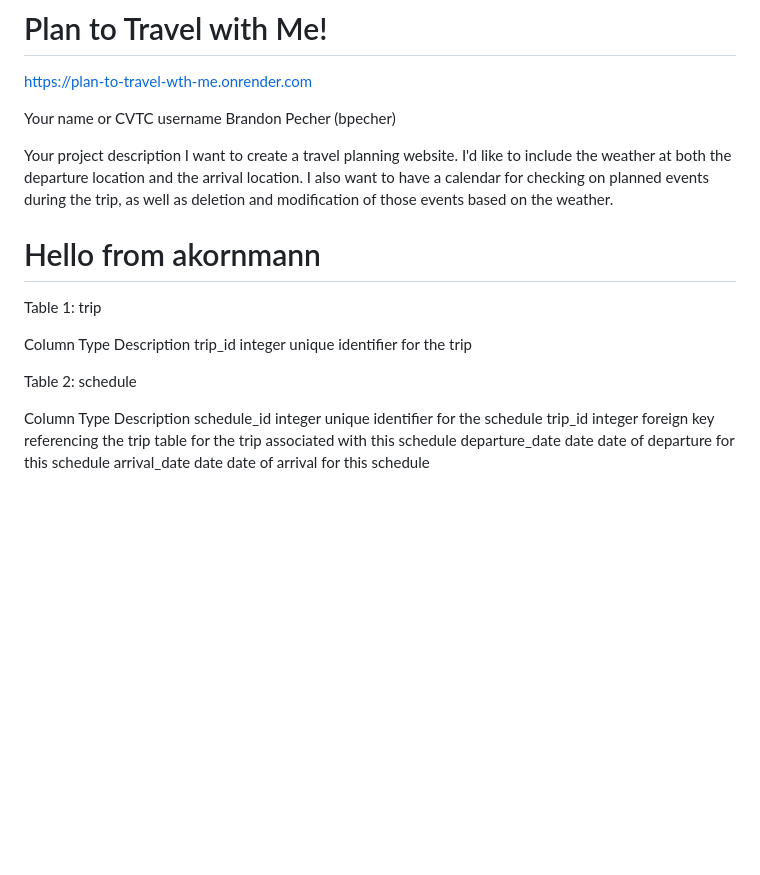
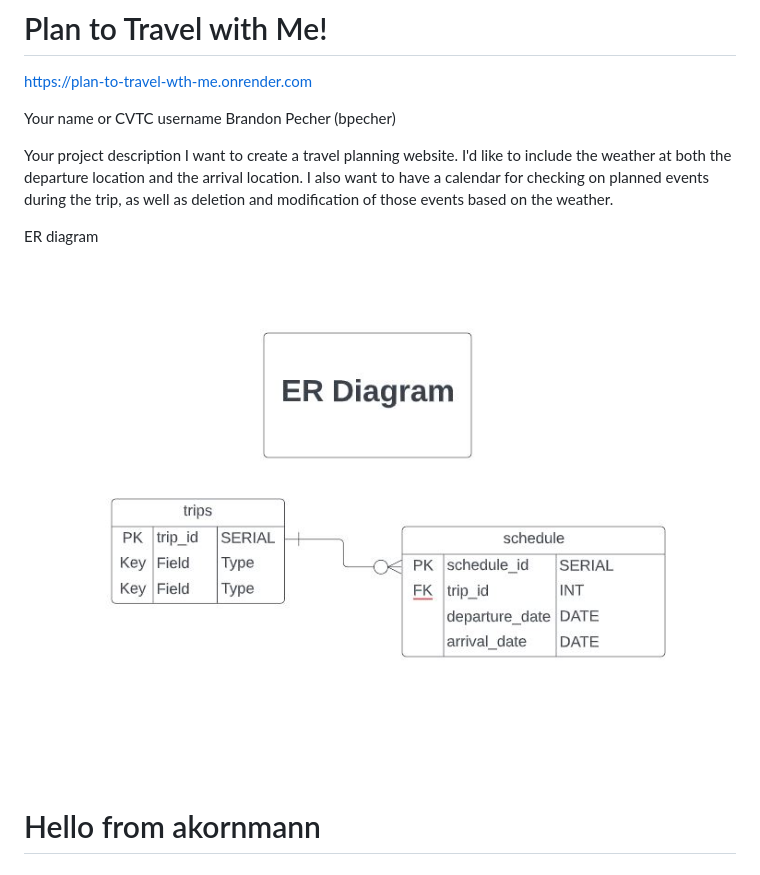
Before and after one commit to it-sd/sqc-project-bpecher, a Markdown page: README.md, the part around the change. Drawn GitHub-style; pictures changed too: docs/ERDiagram.png (added); blank space fills up the shorter version.

```diff
--- a/README.md
+++ b/README.md
@@ -7,18 +7,10 @@ Brandon Pecher (bpecher)
 Your project description
 I want to create a travel planning website. I'd like to include the weather at both the departure location and the arrival location. I also want to have a calendar for checking on planned events during the trip, as well as deletion and modification of those events based on the weather.
 
+ER diagram
+
+![RelationalDiagram](/docs/ERDiagram.png)
+
 
 Hello from akornmann
-=======
-Table 1: trip
-
-Column	Type	Description
-trip_id	integer	unique identifier for the trip
-
-Table 2: schedule
-
-Column	Type	Description
-schedule_id	integer	unique identifier for the schedule
-trip_id	integer	foreign key referencing the trip table for the trip associated with this schedule
-departure_date	date	date of departure for this schedule
-arrival_date	date	date of arrival for this schedule
+====================
```
Also changed, not shown: 4 other files.
